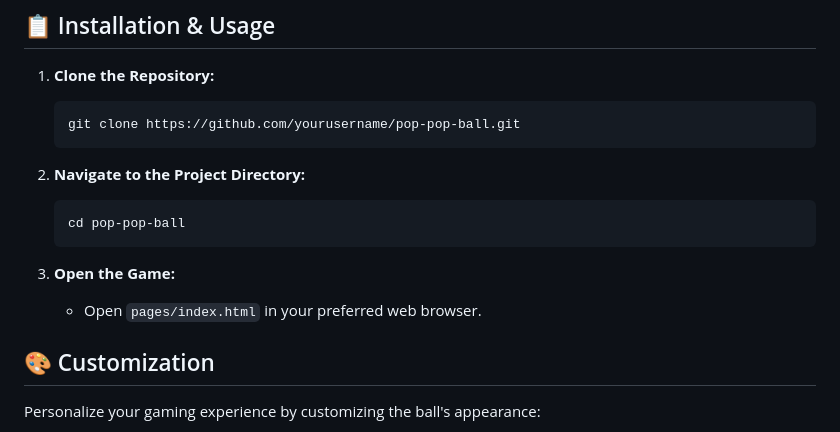
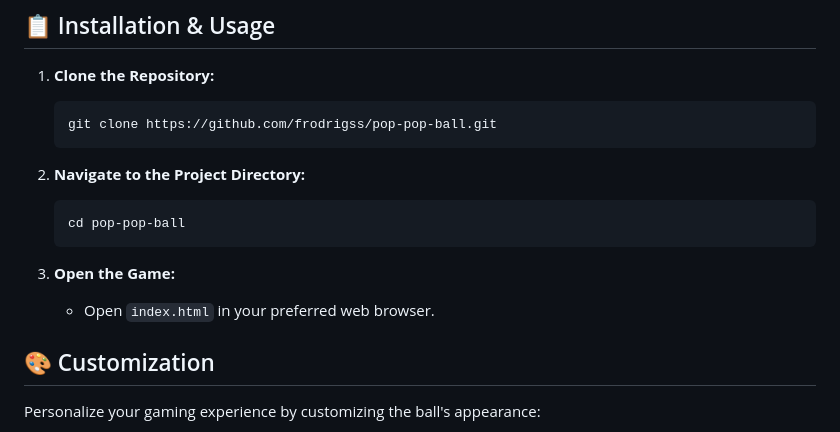
Before and after one commit to frodrigss/Pop-Pop-Ball, a Markdown page: README.md, the part around the change. GitHub-like rendering.

````diff
--- a/README.md
+++ b/README.md
@@ -38,7 +38,7 @@ Pop Pop Ball not only provides entertainment but also helps players develop:
 1. **Clone the Repository:**
 
    ```bash
-   git clone https://github.com/yourusername/pop-pop-ball.git
+   git clone https://github.com/frodrigss/pop-pop-ball.git
    ```
 
 2. **Navigate to the Project Directory:**
@@ -49,7 +49,7 @@ Pop Pop Ball not only provides entertainment but also helps players develop:
 
 3. **Open the Game:**
 
-   - Open `pages/index.html` in your preferred web browser.
+   - Open `index.html` in your preferred web browser.
 
 ## 🎨 Customization
 
````
